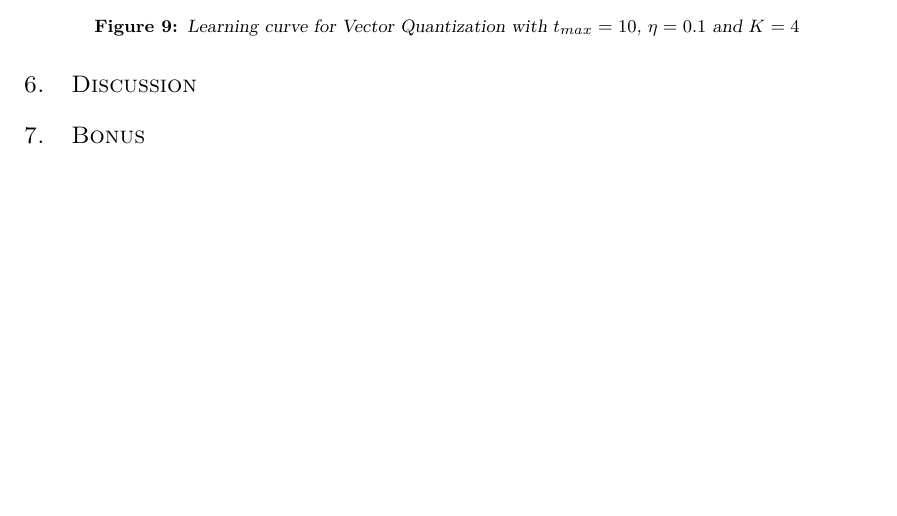
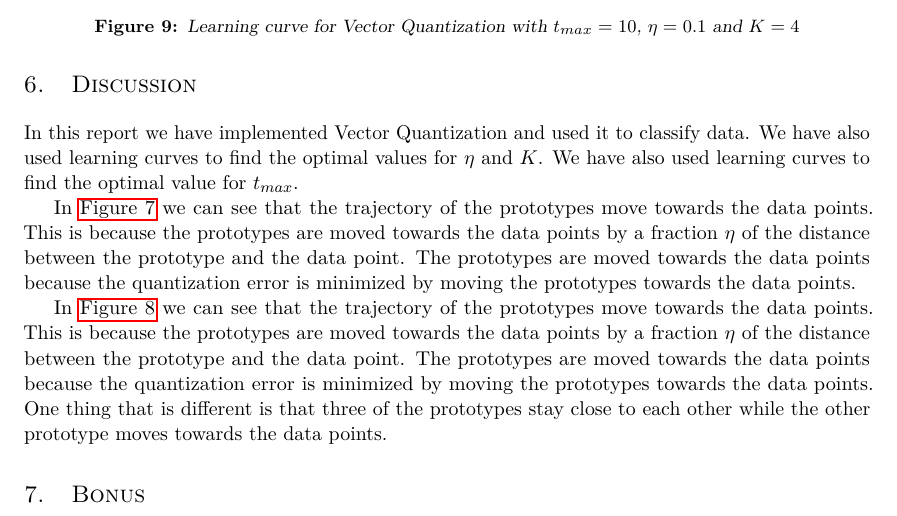
Before and after one commit to xXD4rkDragonXx/RUG-CLASSES, a LaTeX problem sheet (ML/assignment_04/report/LaTeX/report.tex): part of page 10 of 10, cut so that both start at the same text, the shorter picture padded with empty space. Compiled offline with pdfLaTeX.

Commit message:
Updated discussion

```diff
--- a/ML/assignment_04/report/LaTeX/report.tex
+++ b/ML/assignment_04/report/LaTeX/report.tex
@@ -106,6 +106,19 @@ This is done by choosing the prototype vectors to be the $k$ data points that ar
 
 \section{Discussion}
 
+In this report we have implemented Vector Quantization and used it to classify data.
+We have also used learning curves to find the optimal values for $\eta$ and $K$.
+We have also used learning curves to find the optimal value for $t_{max}$.
+
+In \autoref{fig:vq-learning_e20_K0.1_LR2} we can see that the trajectory of the prototypes move towards the data points.
+This is because the prototypes are moved towards the data points by a fraction $\eta$ of the distance between the prototype and the data point.
+The prototypes are moved towards the data points because the quantization error is minimized by moving the prototypes towards the data points.
+
+In \autoref{fig:vq-learning_e20_K0.1_LR4} we can see that the trajectory of the prototypes move towards the data points.
+This is because the prototypes are moved towards the data points by a fraction $\eta$ of the distance between the prototype and the data point.
+The prototypes are moved towards the data points because the quantization error is minimized by moving the prototypes towards the data points.
+One thing that is different is that three of the prototypes stay close to each other while the other prototype moves towards the data points.
+
 \section{Bonus}
 
 \end{document}
```
Also changed, not shown: ML/assignment_04/report/LaTeX/report.pdf.
